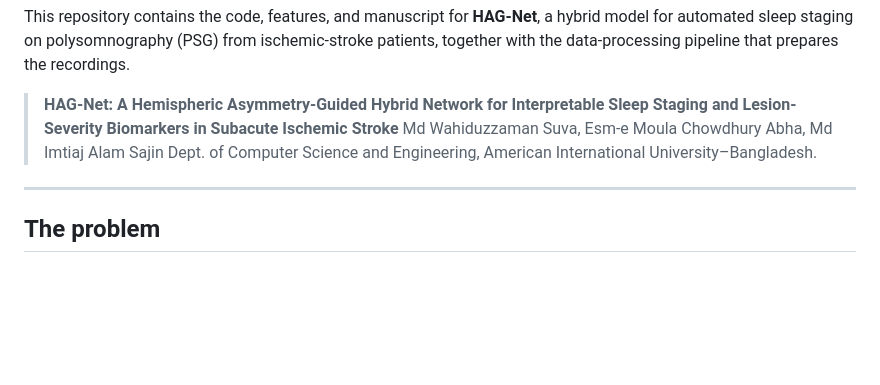
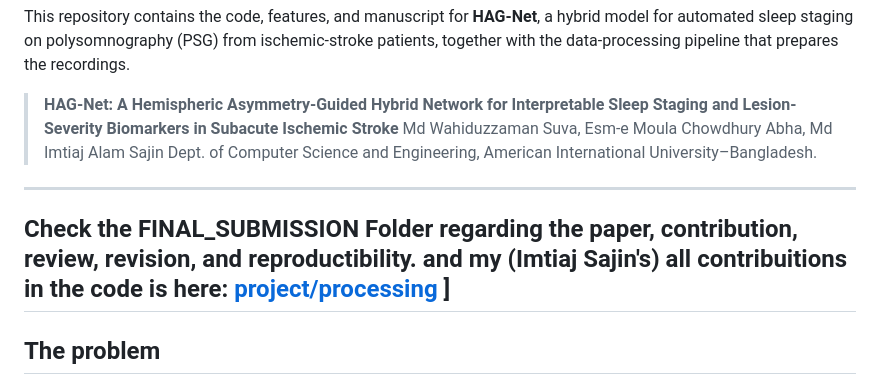
Before and after one commit to Imtiaj-Sajin/Ischemic-Stroke-research-works, a Markdown page: README.md, the part around the change. GitHub-like rendering; blank space fills up the shorter version.

Commit message:
Update README with submission details and contributions
Added information about the FINAL_SUBMISSION folder and contributions.

```diff
--- a/README.md
+++ b/README.md
@@ -10,7 +10,9 @@ data-processing pipeline that prepares the recordings.
 > Dept. of Computer Science and Engineering, American International University–Bangladesh.
 
 ---
-
+Check the FINAL_SUBMISSION Folder regarding the paper, contribution, review, revision, and reproductibility.
+and my (Imtiaj Sajin's) all contribuitions in the code is here: [project/processing](https://github.com/Imtiaj-Sajin/Ischemic-Stroke-research-works/tree/main/project/processing) ]
+---
 ## The problem
 
 Automated sleep staging works well on healthy sleepers, but it degrades sharply after focal brain
```
